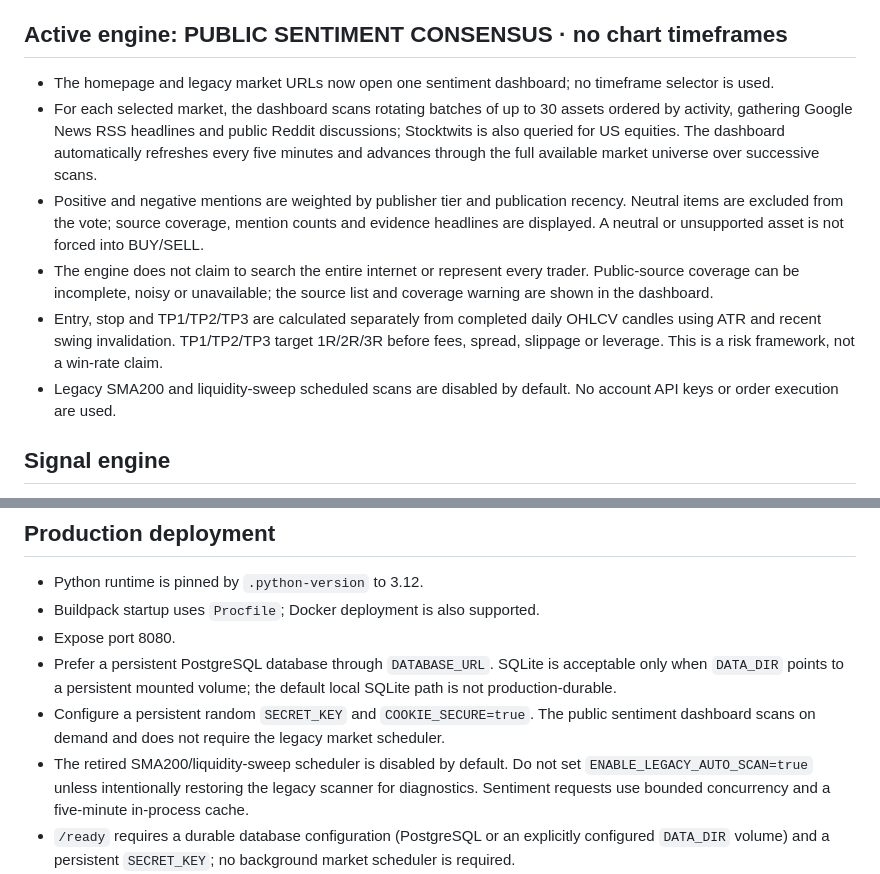
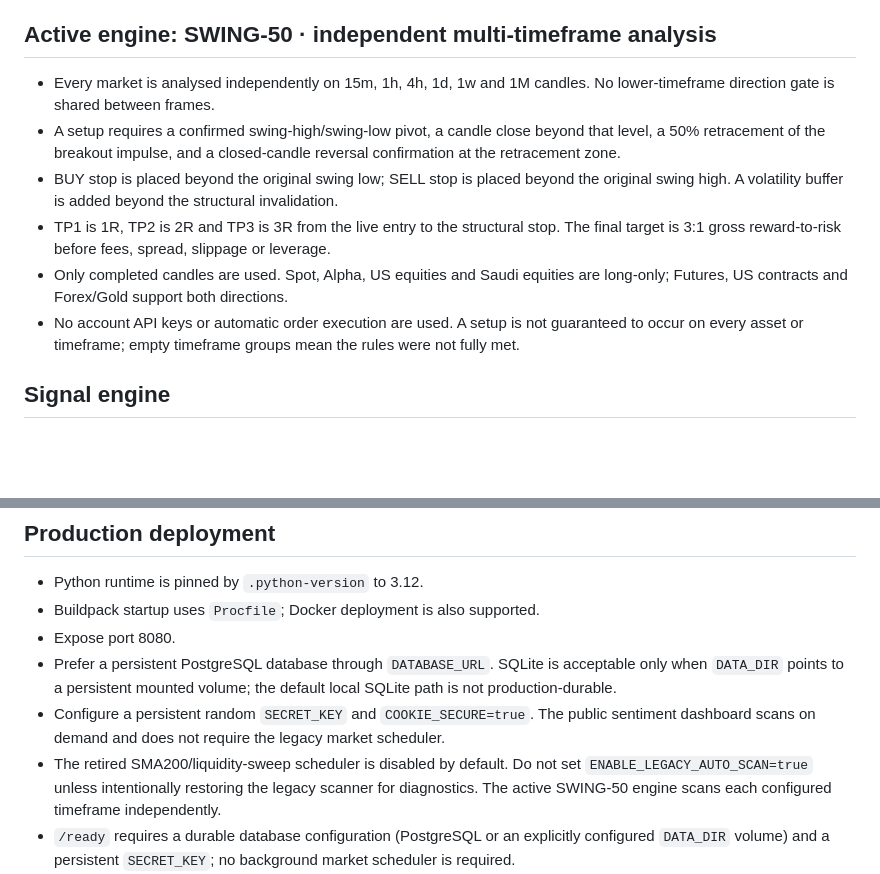
Before and after one commit to aaaksazzz/mudarib-abo-saud, a Markdown page: README.md, 2 parts joined by grey strips. GitHub-like rendering; blank space fills up the shorter version.

Commit message:
Document swing-50 rules and independent timeframe coverage

```diff
--- a/README.md
+++ b/README.md
@@ -17,14 +17,13 @@ Production-oriented market intelligence terminal.
 - **Tadawul:** public Saudi Exchange data is preferred, with Yahoo, a public ticker directory and TradingView fallbacks. Saudi equities are not filtered by the $1M threshold; public-feed coverage can be incomplete during provider restrictions.
 - **Forex & Gold:** public Yahoo symbol list; FX tick volume is not represented as exchange-traded dollar volume.
 
-## Active engine: PUBLIC SENTIMENT CONSENSUS · no chart timeframes
-- The homepage and legacy market URLs now open one sentiment dashboard; no timeframe selector is used.
-- For each selected market, the dashboard scans rotating batches of up to 30 assets ordered by activity, gathering Google News RSS headlines and public Reddit discussions; Stocktwits is also queried for US equities. The dashboard automatically refreshes every five minutes and advances through the full available market universe over successive scans.
-- Positive and negative mentions are weighted by publisher tier and publication recency. Neutral items are excluded from the vote; source coverage, mention counts and evidence headlines are displayed. A neutral or unsupported asset is not forced into BUY/SELL.
-- The engine does not claim to search the entire internet or represent every trader. Public-source coverage can be incomplete, noisy or unavailable; the source list and coverage warning are shown in the dashboard.
-- Entry, stop and TP1/TP2/TP3 are calculated separately from completed daily OHLCV candles using ATR and recent swing invalidation. TP1/TP2/TP3 target 1R/2R/3R before fees, spread, slippage or leverage. This is a risk framework, not a win-rate claim.
-- Legacy SMA200 and liquidity-sweep scheduled scans are disabled by default. No account API keys or order execution are used.
-
+## Active engine: SWING-50 · independent multi-timeframe analysis
+- Every market is analysed independently on 15m, 1h, 4h, 1d, 1w and 1M candles. No lower-timeframe direction gate is shared between frames.
+- A setup requires a confirmed swing-high/swing-low pivot, a candle close beyond that level, a 50% retracement of the breakout impulse, and a closed-candle reversal confirmation at the retracement zone.
+- BUY stop is placed beyond the original swing low; SELL stop is placed beyond the original swing high. A volatility buffer is added beyond the structural invalidation.
+- TP1 is 1R, TP2 is 2R and TP3 is 3R from the live entry to the structural stop. The final target is 3:1 gross reward-to-risk before fees, spread, slippage or leverage.
+- Only completed candles are used. Spot, Alpha, US equities and Saudi equities are long-only; Futures, US contracts and Forex/Gold support both directions.
+- No account API keys or automatic order execution are used. A setup is not guaranteed to occur on every asset or timeframe; empty timeframe groups mean the rules were not fully met.
 ## Signal engine
 - Each successful timeframe scan replaces that timeframe's live batch, keeping up to three opportunities per market per timeframe. Previous rows remain in trade history and expire after 24 hours.
 - Market-page requests only read committed results and never launch heavy scans synchronously.
@@ -37,7 +36,7 @@ Production-oriented market intelligence terminal.
 - Expose port 8080.
 - Prefer a persistent PostgreSQL database through `DATABASE_URL`. SQLite is acceptable only when `DATA_DIR` points to a persistent mounted volume; the default local SQLite path is not production-durable.
 - Configure a persistent random `SECRET_KEY` and `COOKIE_SECURE=true`. The public sentiment dashboard scans on demand and does not require the legacy market scheduler.
-- The retired SMA200/liquidity-sweep scheduler is disabled by default. Do not set `ENABLE_LEGACY_AUTO_SCAN=true` unless intentionally restoring the legacy scanner for diagnostics. Sentiment requests use bounded concurrency and a five-minute in-process cache.
+- The retired SMA200/liquidity-sweep scheduler is disabled by default. Do not set `ENABLE_LEGACY_AUTO_SCAN=true` unless intentionally restoring the legacy scanner for diagnostics. The active SWING-50 engine scans each configured timeframe independently.
 - `/ready` requires a durable database configuration (PostgreSQL or an explicitly configured `DATA_DIR` volume) and a persistent `SECRET_KEY`; no background market scheduler is required.
 - Configure `ADMIN_EMAIL` and a unique `ADMIN_PASSWORD` (14+ characters) before first boot if first-admin provisioning is needed.
 - Never commit or share secrets. Rotate credentials after any security incident and update them at the provider and deployment environment.
```
